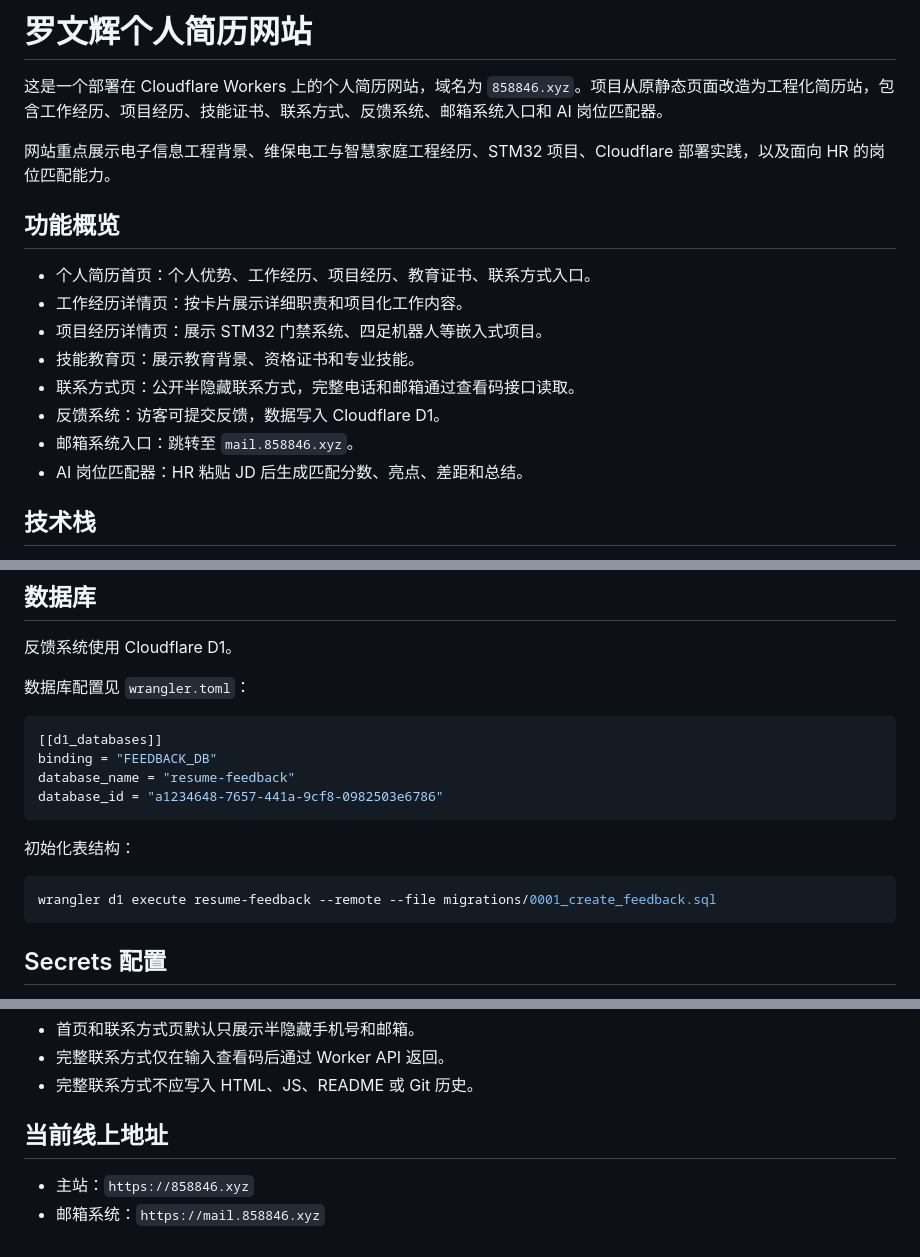
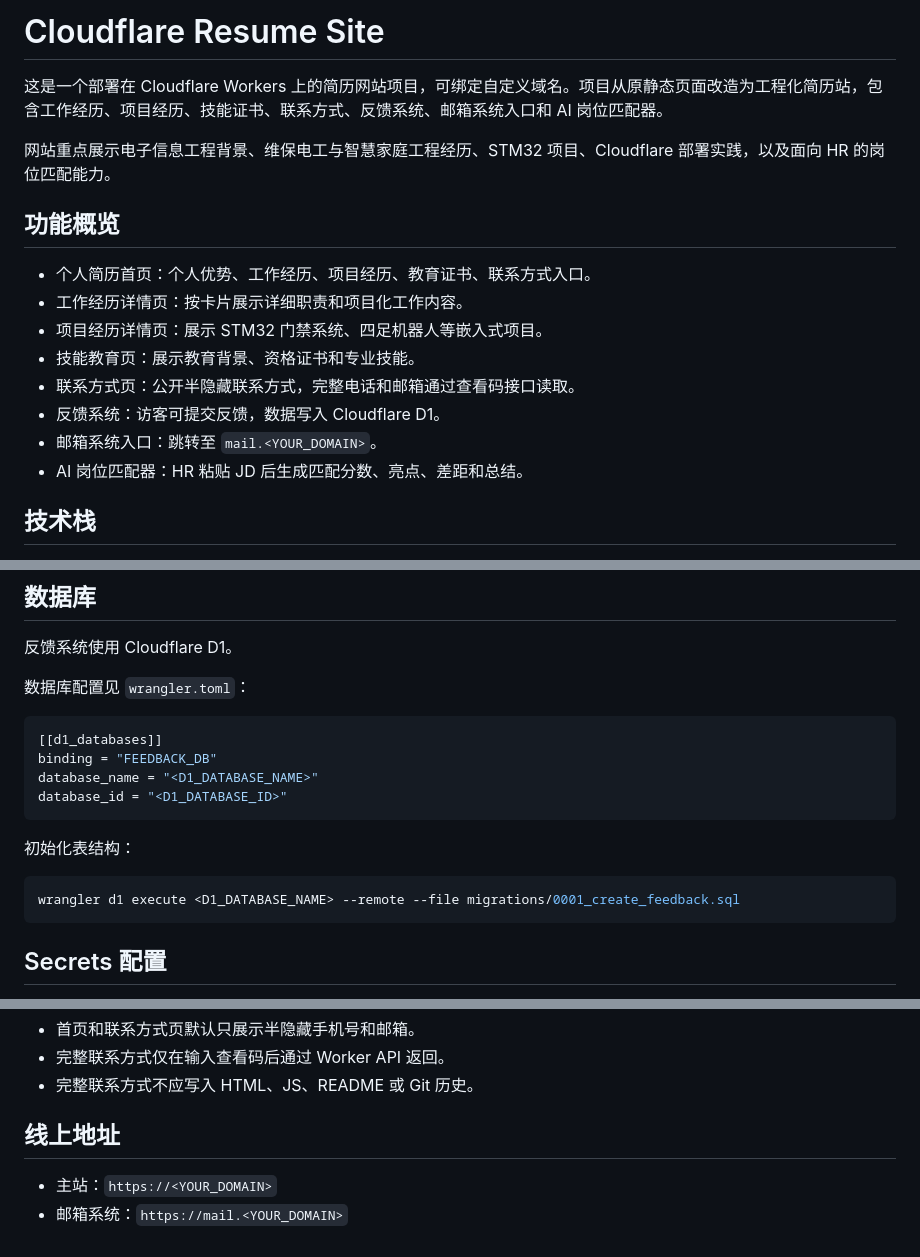
Before and after one commit to youxin666/web_26-4-25, a Markdown page: README.md, 3 parts joined by grey strips. Drawn GitHub-style.

Commit message:
Anonymize README

````diff
--- a/README.md
+++ b/README.md
@@ -1,6 +1,6 @@
-# 罗文辉个人简历网站
+# Cloudflare Resume Site
 
-这是一个部署在 Cloudflare Workers 上的个人简历网站，域名为 `858846.xyz`。项目从原静态页面改造为工程化简历站，包含工作经历、项目经历、技能证书、联系方式、反馈系统、邮箱系统入口和 AI 岗位匹配器。
+这是一个部署在 Cloudflare Workers 上的简历网站项目，可绑定自定义域名。项目从原静态页面改造为工程化简历站，包含工作经历、项目经历、技能证书、联系方式、反馈系统、邮箱系统入口和 AI 岗位匹配器。
 
 网站重点展示电子信息工程背景、维保电工与智慧家庭工程经历、STM32 项目、Cloudflare 部署实践，以及面向 HR 的岗位匹配能力。
 
@@ -12,7 +12,7 @@
 - 技能教育页：展示教育背景、资格证书和专业技能。
 - 联系方式页：公开半隐藏联系方式，完整电话和邮箱通过查看码接口读取。
 - 反馈系统：访客可提交反馈，数据写入 Cloudflare D1。
-- 邮箱系统入口：跳转至 `mail.858846.xyz`。
+- 邮箱系统入口：跳转至 `mail.<YOUR_DOMAIN>`。
 - AI 岗位匹配器：HR 粘贴 JD 后生成匹配分数、亮点、差距和总结。
 
 ## 技术栈
@@ -77,14 +77,14 @@
 ```toml
 [[d1_databases]]
 binding = "FEEDBACK_DB"
-database_name = "resume-feedback"
-database_id = "a1234648-7657-441a-9cf8-0982503e6786"
+database_name = "<D1_DATABASE_NAME>"
+database_id = "<D1_DATABASE_ID>"
 ```
 
 初始化表结构：
 
 ```bash
-wrangler d1 execute resume-feedback --remote --file migrations/0001_create_feedback.sql
+wrangler d1 execute <D1_DATABASE_NAME> --remote --file migrations/0001_create_feedback.sql
 ```
 
 ## Secrets 配置
@@ -176,7 +176,7 @@ run_worker_first = true
 - 完整联系方式仅在输入查看码后通过 Worker API 返回。
 - 完整联系方式不应写入 HTML、JS、README 或 Git 历史。
 
-## 当前线上地址
+## 线上地址
 
-- 主站：`https://858846.xyz`
-- 邮箱系统：`https://mail.858846.xyz`
+- 主站：`https://<YOUR_DOMAIN>`
+- 邮箱系统：`https://mail.<YOUR_DOMAIN>`
````
Also changed, not shown: other parts of README.md (+1 -1 lines).
